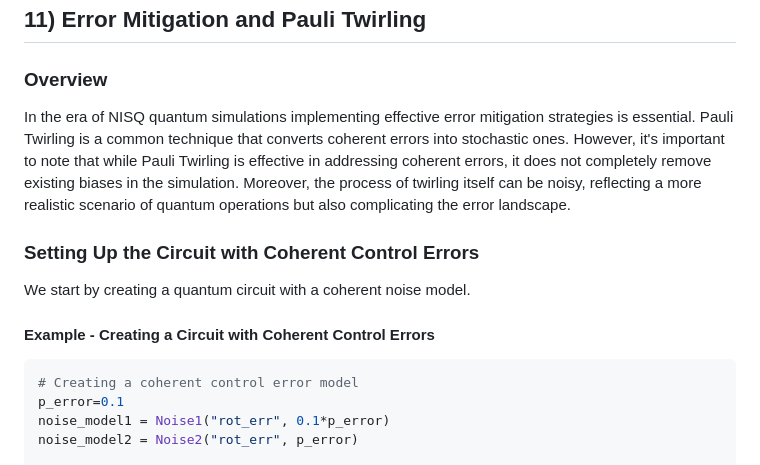
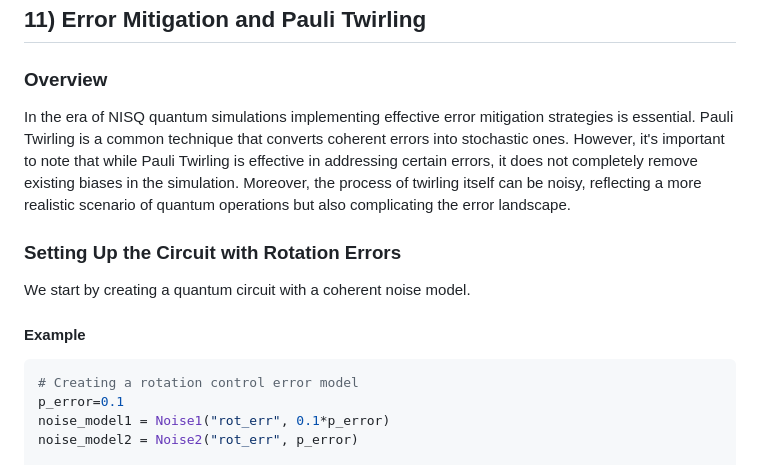
Before and after one commit to aydindeger/BlueTangle.jl, a Markdown page: docs/src/examples.md, the part around the change. GitHub-like rendering.

````diff
--- a/docs/src/examples.md
+++ b/docs/src/examples.md
@@ -519,14 +519,14 @@ This example demonstrates the simulation of the time evolution of the Ising Hami
 ## 11) Error Mitigation and Pauli Twirling
 
 ### Overview
-In the era of NISQ quantum simulations implementing effective error mitigation strategies is essential. Pauli Twirling is a common technique that converts coherent errors into stochastic ones. However, it's important to note that while Pauli Twirling is effective in addressing coherent errors, it does not completely remove existing biases in the simulation. Moreover, the process of twirling itself can be noisy, reflecting a more realistic scenario of quantum operations but also complicating the error landscape.
+In the era of NISQ quantum simulations implementing effective error mitigation strategies is essential. Pauli Twirling is a common technique that converts coherent errors into stochastic ones. However, it's important to note that while Pauli Twirling is effective in addressing certain errors, it does not completely remove existing biases in the simulation. Moreover, the process of twirling itself can be noisy, reflecting a more realistic scenario of quantum operations but also complicating the error landscape.
 
-### Setting Up the Circuit with Coherent Control Errors
+### Setting Up the Circuit with Rotation Errors
 We start by creating a quantum circuit with a coherent noise model.
 
-#### Example - Creating a Circuit with Coherent Control Errors
+#### Example
 ```julia
-# Creating a coherent control error model
+# Creating a rotation control error model
 p_error=0.1
 noise_model1 = Noise1("rot_err", 0.1*p_error)
 noise_model2 = Noise2("rot_err", p_error)
````
